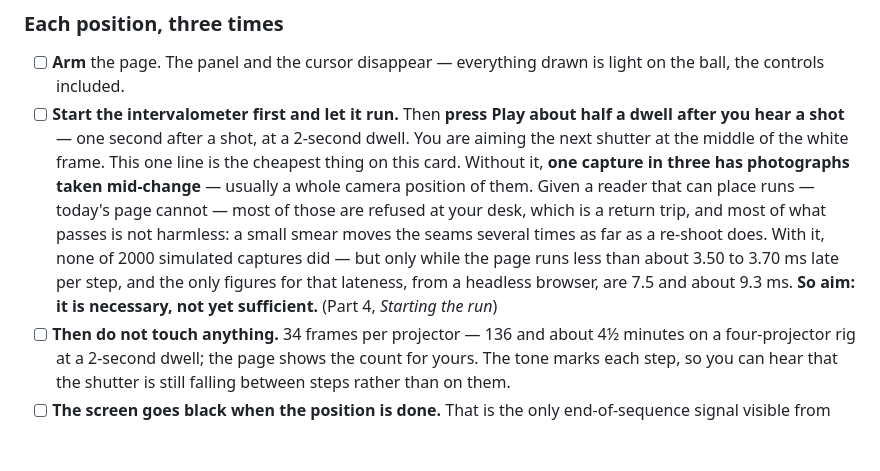
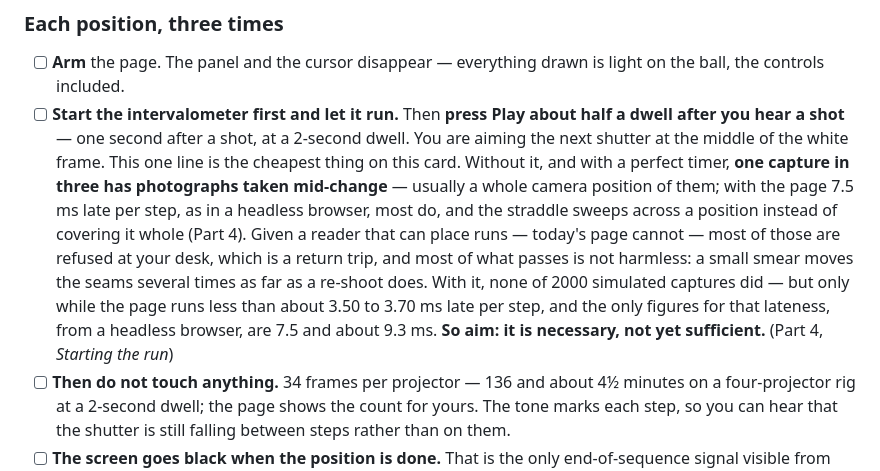
Before and after one commit to zyra-project/sphere-sim, a Markdown page: docs/CALIBRATE.md, the part around the change. Rendered like a GitHub page; blank space fills up the shorter version.

Commit message:
The one-page card's "one capture in three" is the perfect-timer figure, and says so
The one-page card said that without the aimed start "one capture in three
has photographs taken mid-change — usually a whole camera position of
them". Both halves are EXPERIMENT-9's perfect timer. The previous commit
qualified the same shape in Part 4 and left this line alone.

It now says "with a perfect timer", and that with the page 7.5 ms late per
step, the headless figure, most un-aimed captures are touched and the
straddle sweeps across a position instead of covering it whole. It points
to Part 4 for the detail.

The clause's figure and claims were checked against
experiments/experiment-10.json. So was the next sentence's "most of those
are refused at your desk", which now covers both cases: 627 of 728 touched
at a perfect timer, and 1693 of 1893 at 7.5 ms.

Signed-off-by: Eric Hackathorn <erichackathorn@gmail.com>
Co-Authored-By: Claude Opus 5.5 <noreply@anthropic.com>
Claude-Session: https://claude.ai/code/session_01ERDeLjmV9phXwQEFtycoNu

```diff
--- a/docs/CALIBRATE.md
+++ b/docs/CALIBRATE.md
@@ -129,15 +129,18 @@ calibration.
       half a dwell after you hear a shot** — one second after a shot, at a
       2-second dwell. You are aiming the next shutter at the middle of the white
       frame. This one line is the cheapest thing on this card. Without it,
-      **one capture in three has photographs taken mid-change** — usually a
-      whole camera position of them. Given a reader that can place runs —
-      today's page cannot — most of those are refused at your desk, which is a
-      return trip, and most of what passes is not harmless: a small smear moves
-      the seams several times as far as a re-shoot does. With it, none of 2000
-      simulated captures did — but only while the page runs less than about
-      3.50 to 3.70 ms late per step, and the only figures for that lateness,
-      from a headless browser, are 7.5 and about 9.3 ms. **So aim: it is
-      necessary, not yet sufficient.** (Part 4, *Starting the run*)
+      and with a perfect timer, **one capture in three has photographs taken
+      mid-change** — usually a whole camera position of them; with the page
+      7.5 ms late per step, as in a headless browser, most do, and the straddle
+      sweeps across a position instead of covering it whole (Part 4). Given a
+      reader that can place runs — today's page cannot — most of those are
+      refused at your desk, which is a return trip, and most of what passes is
+      not harmless: a small smear moves the seams several times as far as a
+      re-shoot does. With it, none of 2000 simulated captures did — but only
+      while the page runs less than about 3.50 to 3.70 ms late per step, and
+      the only figures for that lateness, from a headless browser, are 7.5 and
+      about 9.3 ms. **So aim: it is necessary, not yet sufficient.**
+      (Part 4, *Starting the run*)
 - [ ] **Then do not touch anything.** 34 frames per projector — 136 and about
       4½ minutes on a four-projector rig at a 2-second dwell; the page shows the
       count for yours. The tone marks each step, so you can hear that the shutter
```
